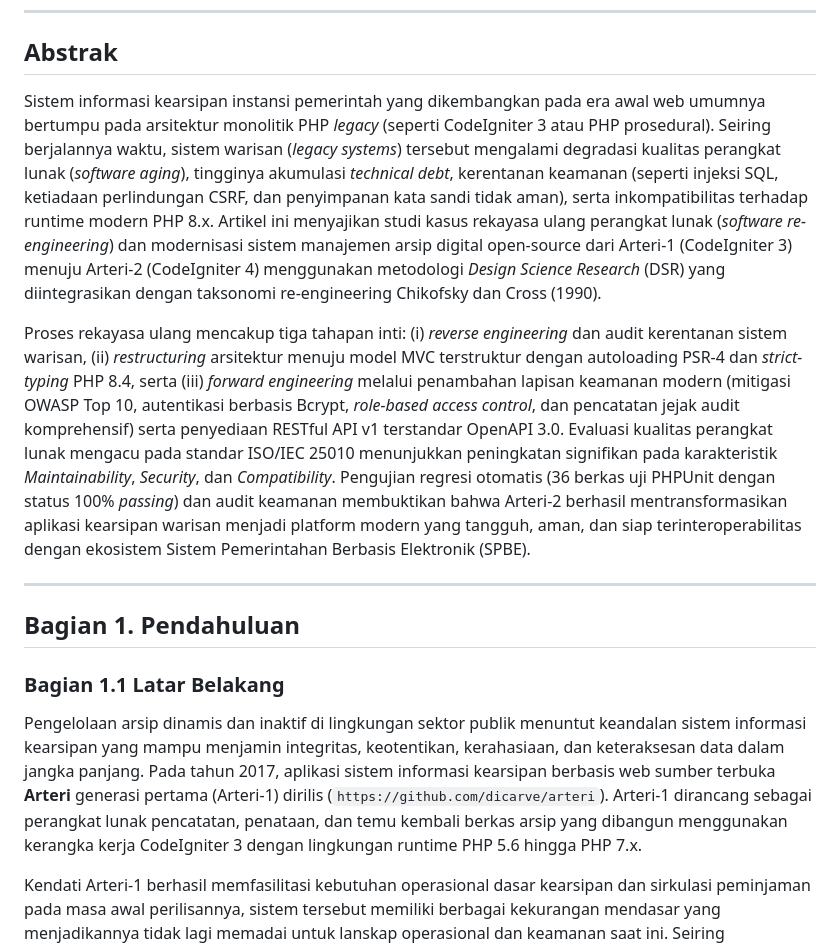
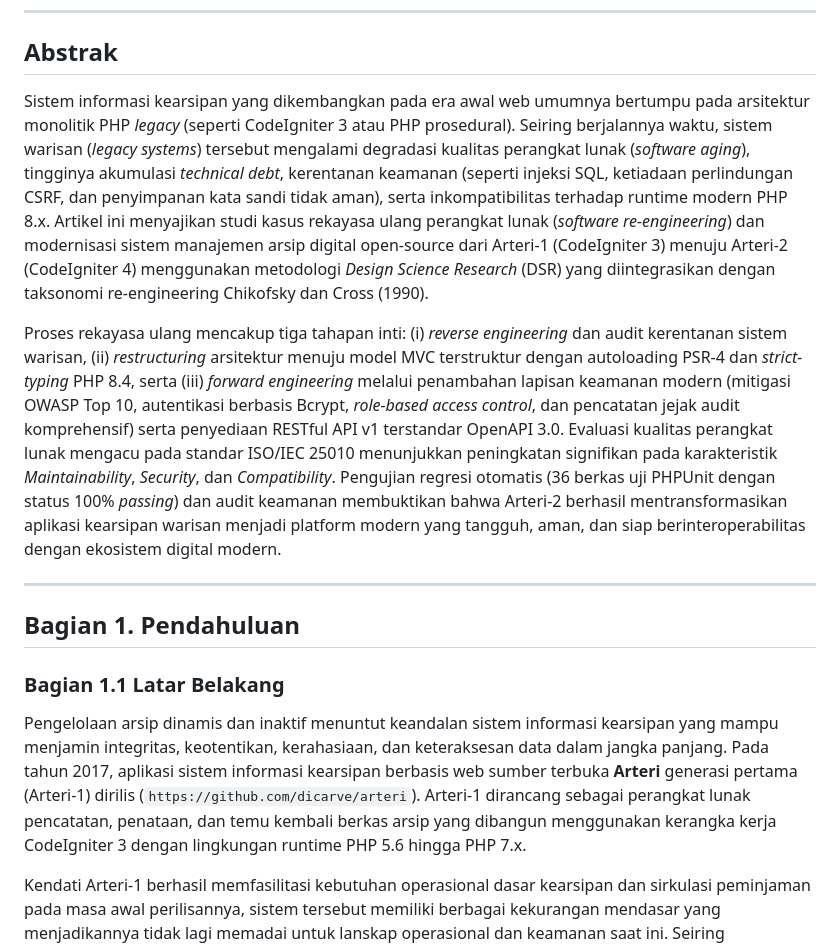
Before and after one commit to syawqy/arteri-2, a Markdown page: docs/modernization/DRAFT-JURNAL-FINAL.md, the part around the change printed below. Drawn GitHub-style.

```diff
--- a/docs/modernization/DRAFT-JURNAL-FINAL.md
+++ b/docs/modernization/DRAFT-JURNAL-FINAL.md
@@ -8,16 +8,16 @@
 
 ## Abstrak
 
-Sistem informasi kearsipan instansi pemerintah yang dikembangkan pada era awal web umumnya bertumpu pada arsitektur monolitik PHP *legacy* (seperti CodeIgniter 3 atau PHP prosedural). Seiring berjalannya waktu, sistem warisan (*legacy systems*) tersebut mengalami degradasi kualitas perangkat lunak (*software aging*), tingginya akumulasi *technical debt*, kerentanan keamanan (seperti injeksi SQL, ketiadaan perlindungan CSRF, dan penyimpanan kata sandi tidak aman), serta inkompatibilitas terhadap runtime modern PHP 8.x. Artikel ini menyajikan studi kasus rekayasa ulang perangkat lunak (*software re-engineering*) dan modernisasi sistem manajemen arsip digital open-source dari Arteri-1 (CodeIgniter 3) menuju Arteri-2 (CodeIgniter 4) menggunakan metodologi *Design Science Research* (DSR) yang diintegrasikan dengan taksonomi re-engineering Chikofsky dan Cross (1990).
+Sistem informasi kearsipan yang dikembangkan pada era awal web umumnya bertumpu pada arsitektur monolitik PHP *legacy* (seperti CodeIgniter 3 atau PHP prosedural). Seiring berjalannya waktu, sistem warisan (*legacy systems*) tersebut mengalami degradasi kualitas perangkat lunak (*software aging*), tingginya akumulasi *technical debt*, kerentanan keamanan (seperti injeksi SQL, ketiadaan perlindungan CSRF, dan penyimpanan kata sandi tidak aman), serta inkompatibilitas terhadap runtime modern PHP 8.x. Artikel ini menyajikan studi kasus rekayasa ulang perangkat lunak (*software re-engineering*) dan modernisasi sistem manajemen arsip digital open-source dari Arteri-1 (CodeIgniter 3) menuju Arteri-2 (CodeIgniter 4) menggunakan metodologi *Design Science Research* (DSR) yang diintegrasikan dengan taksonomi re-engineering Chikofsky dan Cross (1990).
 
-Proses rekayasa ulang mencakup tiga tahapan inti: (i) *reverse engineering* dan audit kerentanan sistem warisan, (ii) *restructuring* arsitektur menuju model MVC terstruktur dengan autoloading PSR-4 dan *strict-typing* PHP 8.4, serta (iii) *forward engineering* melalui penambahan lapisan keamanan modern (mitigasi OWASP Top 10, autentikasi berbasis Bcrypt, *role-based access control*, dan pencatatan jejak audit komprehensif) serta penyediaan RESTful API v1 terstandar OpenAPI 3.0. Evaluasi kualitas perangkat lunak mengacu pada standar ISO/IEC 25010 menunjukkan peningkatan signifikan pada karakteristik *Maintainability*, *Security*, dan *Compatibility*. Pengujian regresi otomatis (36 berkas uji PHPUnit dengan status 100% *passing*) dan audit keamanan membuktikan bahwa Arteri-2 berhasil mentransformasikan aplikasi kearsipan warisan menjadi platform modern yang tangguh, aman, dan siap terinteroperabilitas dengan ekosistem Sistem Pemerintahan Berbasis Elektronik (SPBE).
+Proses rekayasa ulang mencakup tiga tahapan inti: (i) *reverse engineering* dan audit kerentanan sistem warisan, (ii) *restructuring* arsitektur menuju model MVC terstruktur dengan autoloading PSR-4 dan *strict-typing* PHP 8.4, serta (iii) *forward engineering* melalui penambahan lapisan keamanan modern (mitigasi OWASP Top 10, autentikasi berbasis Bcrypt, *role-based access control*, dan pencatatan jejak audit komprehensif) serta penyediaan RESTful API v1 terstandar OpenAPI 3.0. Evaluasi kualitas perangkat lunak mengacu pada standar ISO/IEC 25010 menunjukkan peningkatan signifikan pada karakteristik *Maintainability*, *Security*, dan *Compatibility*. Pengujian regresi otomatis (36 berkas uji PHPUnit dengan status 100% *passing*) dan audit keamanan membuktikan bahwa Arteri-2 berhasil mentransformasikan aplikasi kearsipan warisan menjadi platform modern yang tangguh, aman, dan siap berinteroperabilitas dengan ekosistem digital modern.
 
 ---
 
 ## Bagian 1. Pendahuluan
 
 ### Bagian 1.1 Latar Belakang
-Pengelolaan arsip dinamis dan inaktif di lingkungan sektor publik menuntut keandalan sistem informasi kearsipan yang mampu menjamin integritas, keotentikan, kerahasiaan, dan keteraksesan data dalam jangka panjang. Pada tahun 2017, aplikasi sistem informasi kearsipan berbasis web sumber terbuka **Arteri** generasi pertama (Arteri-1) dirilis (`https://github.com/dicarve/arteri`). Arteri-1 dirancang sebagai perangkat lunak pencatatan, penataan, dan temu kembali berkas arsip yang dibangun menggunakan kerangka kerja CodeIgniter 3 dengan lingkungan runtime PHP 5.6 hingga PHP 7.x.
+Pengelolaan arsip dinamis dan inaktif menuntut keandalan sistem informasi kearsipan yang mampu menjamin integritas, keotentikan, kerahasiaan, dan keteraksesan data dalam jangka panjang. Pada tahun 2017, aplikasi sistem informasi kearsipan berbasis web sumber terbuka **Arteri** generasi pertama (Arteri-1) dirilis (`https://github.com/dicarve/arteri`). Arteri-1 dirancang sebagai perangkat lunak pencatatan, penataan, dan temu kembali berkas arsip yang dibangun menggunakan kerangka kerja CodeIgniter 3 dengan lingkungan runtime PHP 5.6 hingga PHP 7.x.
 
 Kendati Arteri-1 berhasil memfasilitasi kebutuhan operasional dasar kearsipan dan sirkulasi peminjaman pada masa awal perilisannya, sistem tersebut memiliki berbagai kekurangan mendasar yang menjadikannya tidak lagi memadai untuk lanskap operasional dan keamanan saat ini. Seiring berjalannya waktu, akumulasi kekurangan teknis (*technical debt*) dan kerentanan keamanan (*security vulnerabilities*) pada Arteri-1 menjadi faktor pendorong utama dilakukannya rekayasa ulang menuju **Arteri-2**:
 1. **Kerentanan Keamanan Kritis:** Implementasi pengamanan pada Arteri-1 belum memenuhi standar keamanan web modern. Hal ini mencakup penggunaan algoritma *hashing* kata sandi usang (`md5`/`sha1` tanpa mekanisme *salt* yang kuat), proteksi *Cross-Site Request Forgery* (CSRF) yang tidak aktif secara *default*, penanganan kueri basis data parsial yang belum sepenuhnya menerapkan *parameterized prepared statements* (meningkatkan risiko *SQL Injection*), serta keterbatasan kontrol akses langsung terhadap berkas arsip digital.
```
Also changed, not shown: other parts of docs/modernization/DRAFT-JURNAL-FINAL.md (+10 -29 lines), docs/modernization/images/dsr_methodology_flow.png (added), 3 other files.
